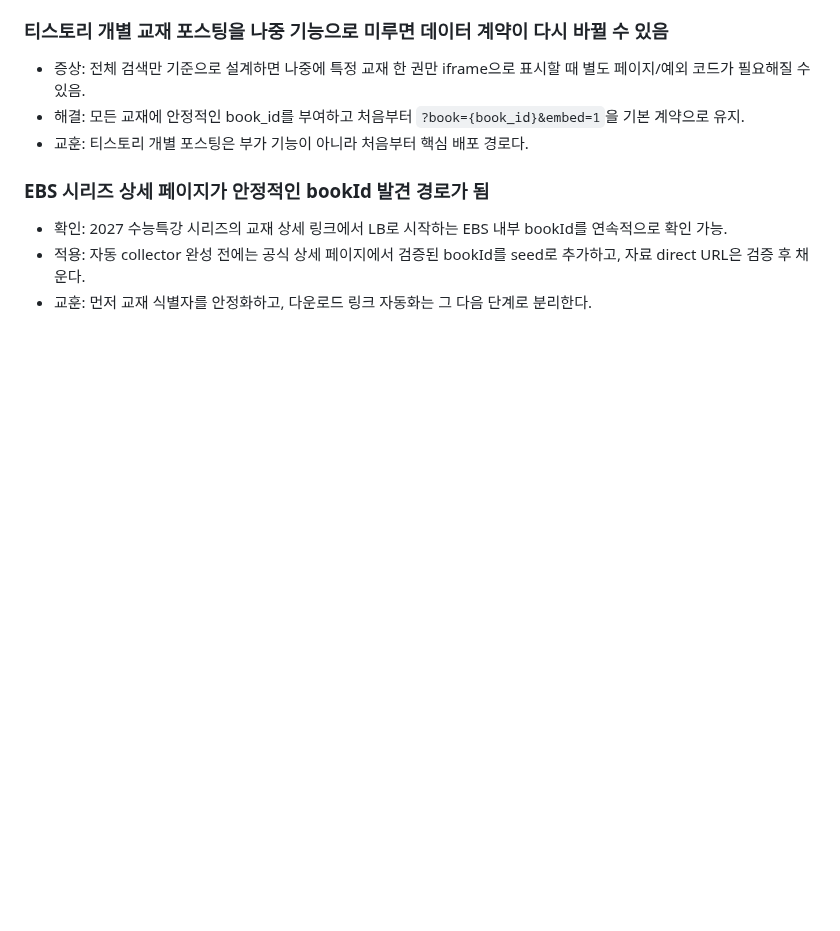
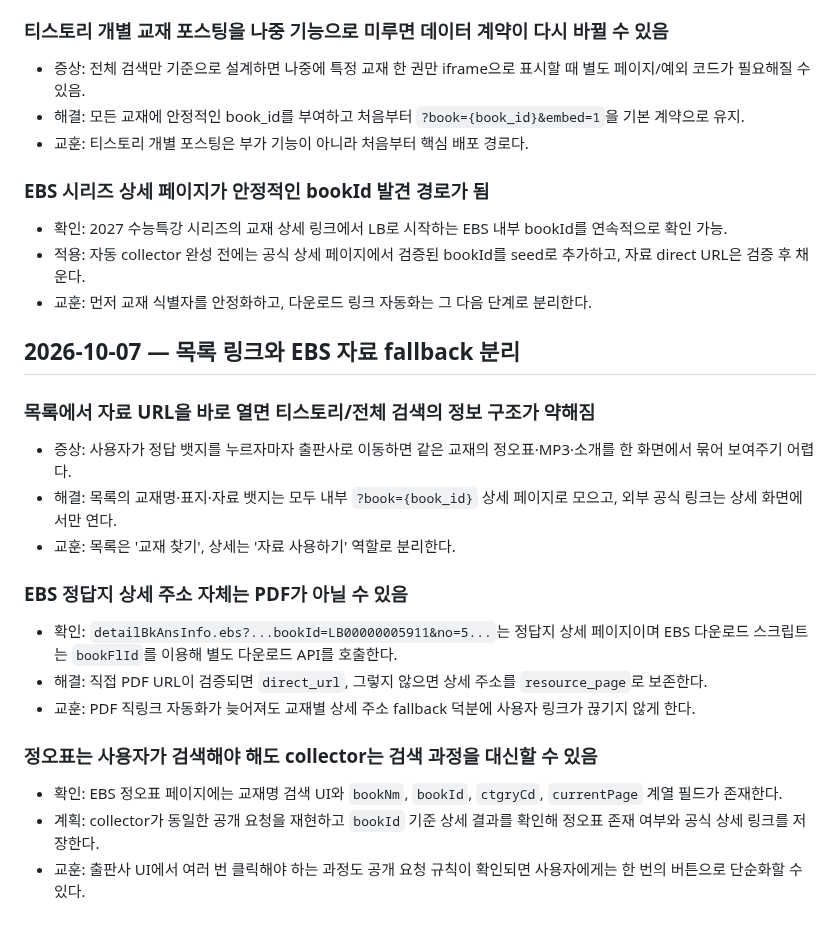
Before and after one commit to david12448/answer-link-index, a Markdown page: docs/LESSONS.md, the part around the change. GitHub-like rendering; blank space fills up the shorter version.

Commit message:
docs: record internal detail and EBS errata lessons

```diff
--- a/docs/LESSONS.md
+++ b/docs/LESSONS.md
@@ -104,3 +104,19 @@
 - 확인: 2027 수능특강 시리즈의 교재 상세 링크에서 LB로 시작하는 EBS 내부 bookId를 연속적으로 확인 가능.
 - 적용: 자동 collector 완성 전에는 공식 상세 페이지에서 검증된 bookId를 seed로 추가하고, 자료 direct URL은 검증 후 채운다.
 - 교훈: 먼저 교재 식별자를 안정화하고, 다운로드 링크 자동화는 그 다음 단계로 분리한다.
+## 2026-10-07 — 목록 링크와 EBS 자료 fallback 분리
+
+### 목록에서 자료 URL을 바로 열면 티스토리/전체 검색의 정보 구조가 약해짐
+- 증상: 사용자가 정답 뱃지를 누르자마자 출판사로 이동하면 같은 교재의 정오표·MP3·소개를 한 화면에서 묶어 보여주기 어렵다.
+- 해결: 목록의 교재명·표지·자료 뱃지는 모두 내부 `?book={book_id}` 상세 페이지로 모으고, 외부 공식 링크는 상세 화면에서만 연다.
+- 교훈: 목록은 '교재 찾기', 상세는 '자료 사용하기' 역할로 분리한다.
+
+### EBS 정답지 상세 주소 자체는 PDF가 아닐 수 있음
+- 확인: `detailBkAnsInfo.ebs?...bookId=LB00000005911&no=5...`는 정답지 상세 페이지이며 EBS 다운로드 스크립트는 `bookFlId`를 이용해 별도 다운로드 API를 호출한다.
+- 해결: 직접 PDF URL이 검증되면 `direct_url`, 그렇지 않으면 상세 주소를 `resource_page`로 보존한다.
+- 교훈: PDF 직링크 자동화가 늦어져도 교재별 상세 주소 fallback 덕분에 사용자 링크가 끊기지 않게 한다.
+
+### 정오표는 사용자가 검색해야 해도 collector는 검색 과정을 대신할 수 있음
+- 확인: EBS 정오표 페이지에는 교재명 검색 UI와 `bookNm`, `bookId`, `ctgryCd`, `currentPage` 계열 필드가 존재한다.
+- 계획: collector가 동일한 공개 요청을 재현하고 `bookId` 기준 상세 결과를 확인해 정오표 존재 여부와 공식 상세 링크를 저장한다.
+- 교훈: 출판사 UI에서 여러 번 클릭해야 하는 과정도 공개 요청 규칙이 확인되면 사용자에게는 한 번의 버튼으로 단순화할 수 있다.
```
